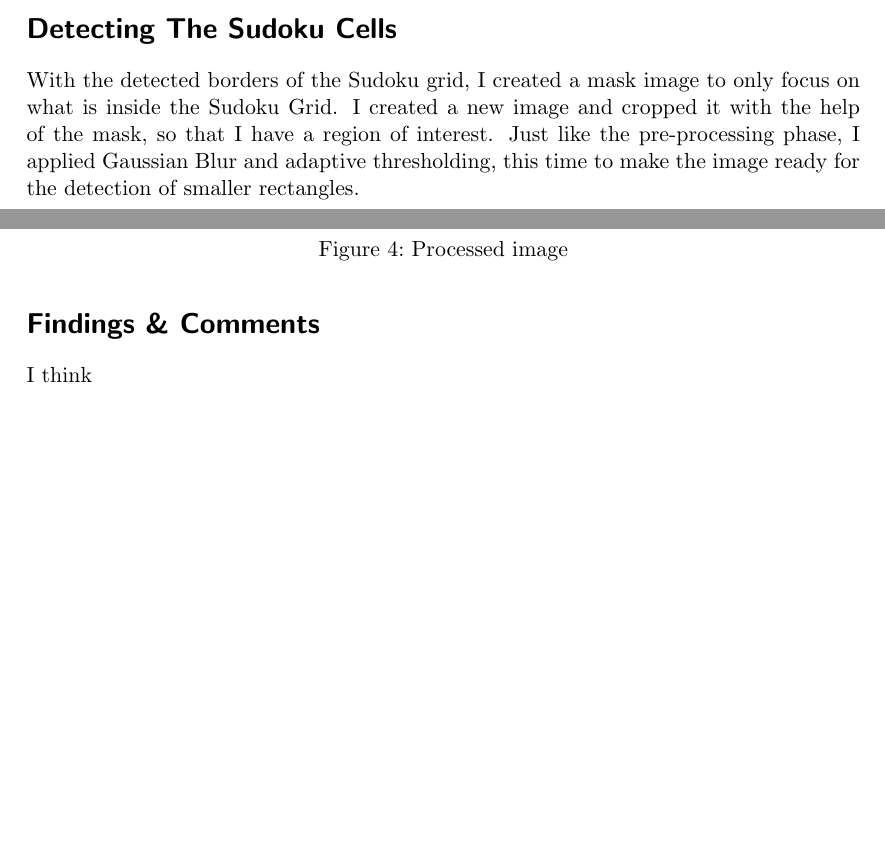
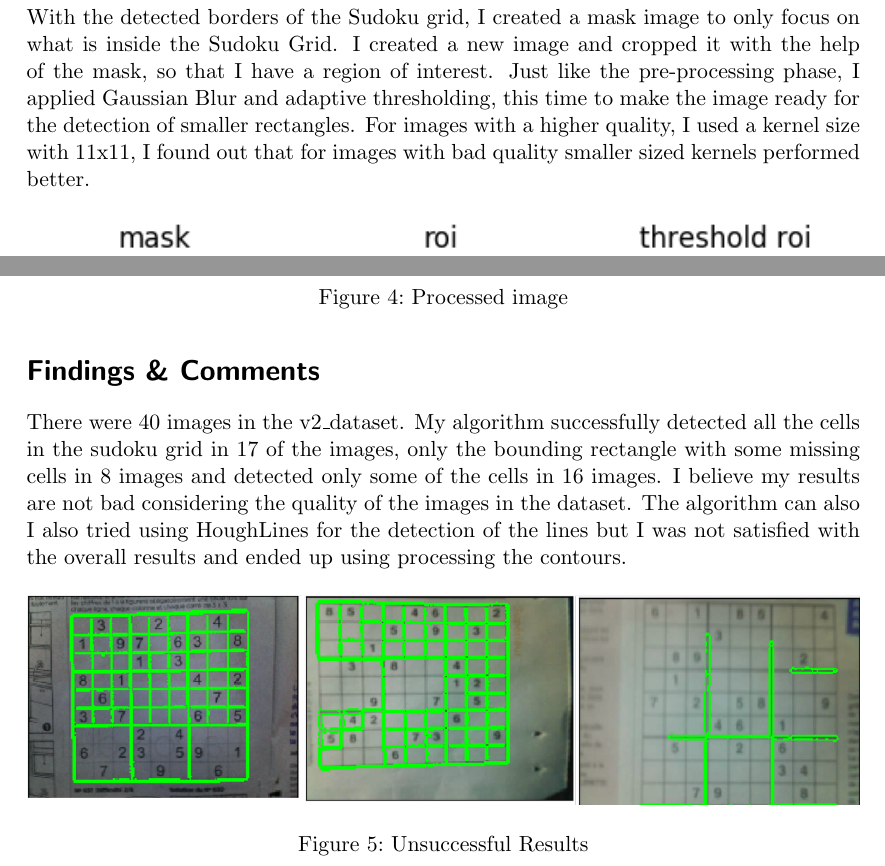
Before and after one commit to dgokcin/sudoku-solver, a LaTeX document (report/main.tex, which reads report/content/01-solution-overview.tex): two parts of pages 4 and 6 of 6 before the commit and two parts of pages 4 and 5 of 5 after it, joined at a grey line, cut at the place of the change, the shorter picture padded with empty space. Compiled offline with pdfLaTeX.

Commit message:
add current report

```diff
--- a/report/content/01-solution-overview.tex
+++ b/report/content/01-solution-overview.tex
@@ -32,6 +35,7 @@ Now that I have my image ready for rectangle detection, I assumed that the bigge
 \section*{Detecting The Sudoku Cells}
 
-With the detected borders of the Sudoku grid, I created a mask image to only focus on what is inside the Sudoku Grid. I created a new image and cropped it with the help of the mask, so that I have a region of interest. Just like the pre-processing phase, I applied Gaussian Blur and adaptive thresholding, this time to make the image ready for the detection of smaller rectangles.
+With the detected borders of the Sudoku grid, I created a mask image to only focus on what is inside the Sudoku Grid. I created a new image and cropped it with the help of the mask, so that I have a region of interest. Just like the pre-processing phase, I applied Gaussian Blur and adaptive thresholding, this time to make the image ready for the detection of smaller rectangles. For images with a higher quality, I used a kernel size with 11x11, I found out that for images with bad quality
+smaller sized kernels performed better.
 
 \begin{figure}[H]
     \centering
@@ -52,4 +56,11 @@ Now, I have the image ready for the detection of the sudoku cells. Again, after
 \end{figure}
 
 \section*{Findings \& Comments}
-I think
+There were 40 images in the v2\_dataset. My algorithm successfully detected all the cells in the sudoku grid in 17 of the images, only the bounding rectangle with some missing cells in 8 images and detected only some of the cells in 16 images. I believe my results are not bad considering the quality of the images in the dataset. The algorithm can also I also tried using HoughLines for the detection of the lines but I was not satisfied with the overall results and ended up using processing the contours.
+\begin{figure}[H]
+    \centering
+    \includegraphics[width=\textwidth]{images/bad_images.png}
+    \caption{Unsuccessful Results}
+    \setlength{\belowcaptionskip}{-20pt}
+    \setlength{\abovecaptionskip}{-20pt}
+\end{figure}
```
Also changed, not shown: report/images/bad_images.png (added), report/images/final.png, report/images/final2.png (added), report/images/grid_with_some.png (added), report/images/masked.png, report/images/masked2.png (added), report/images/no_grid.png (added), report/images/not_bad.png (added), report/images/preprocess.png, report/images/preprocessed.png (added), report/main.pdf, report/content/01-solution-overview.tex (7 more changed lines).
